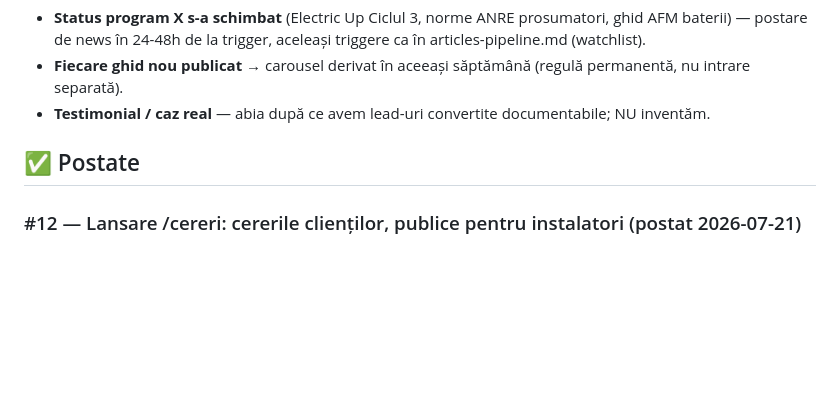
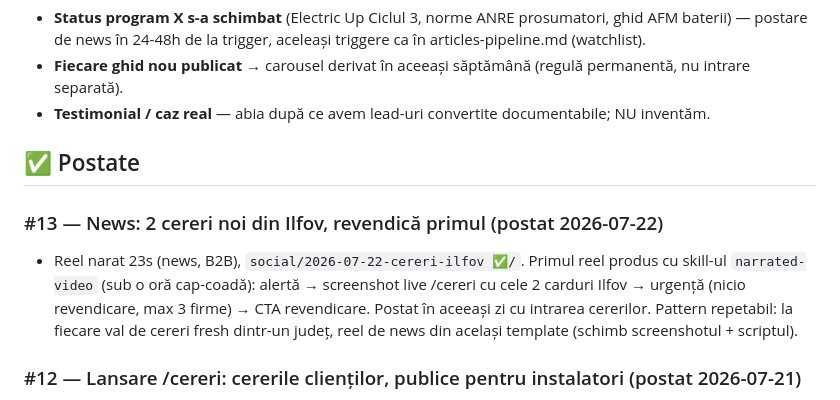
Before and after one commit to cimpianRadu/fotovoltaice-directory, a Markdown page: docs/social-pipeline.md, the part around the change. Rendered like a GitHub page; blank space fills up the shorter version.

Commit message:
Nota #13 la Postate în social-pipeline
Co-Authored-By: Claude Fable 5 <noreply@anthropic.com>

```diff
--- a/docs/social-pipeline.md
+++ b/docs/social-pipeline.md
@@ -79,6 +79,9 @@
 
 ## ✅ Postate
 
+### #13 — News: 2 cereri noi din Ilfov, revendică primul (postat 2026-07-22)
+- Reel narat 23s (news, B2B), `social/2026-07-22-cereri-ilfov ✅/`. Primul reel produs cu skill-ul `narrated-video` (sub o oră cap-coadă): alertă → screenshot live /cereri cu cele 2 carduri Ilfov → urgență (nicio revendicare, max 3 firme) → CTA revendicare. Postat în aceeași zi cu intrarea cererilor. Pattern repetabil: la fiecare val de cereri fresh dintr-un județ, reel de news din același template (schimb screenshotul + scriptul).
+
 ### #12 — Lansare /cereri: cererile clienților, publice pentru instalatori (postat 2026-07-21)
 - Reel 6 slide-uri, B2B (audiență: firme de instalare), `social/2026-07-21-cereri-lansare ✅/`. Angle: „cel mai greu nu e montajul, e să găsești clientul" vs Publi24/OLX/reclame; screenshot-uri reale din /cereri (feed + navbar). Comentariu fixat cu /cereri + /cere-oferta. Prima postare după lansarea feature-ului (PR #5, 21 iul) și prima pe focusul lead-gen.
 
```
